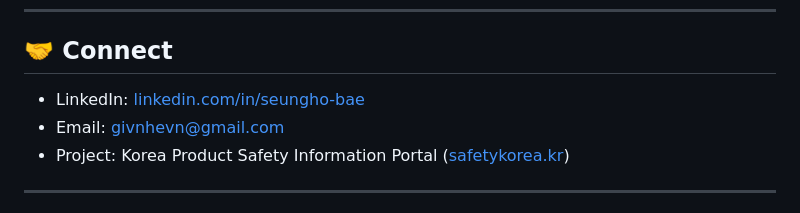
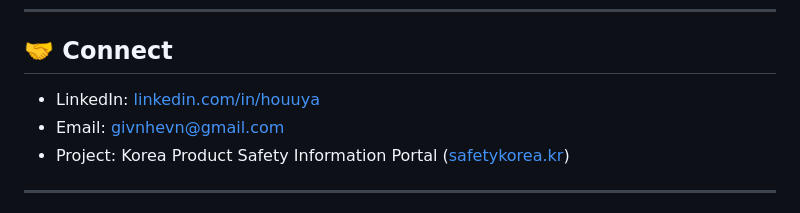
Before and after one commit to HouuYa/ai-product-safety-automation, a Markdown page: README.md, the part around the change. Drawn GitHub-style.

Commit message:
Update LinkedIn profile link in README

```diff
--- a/README.md
+++ b/README.md
@@ -221,7 +221,7 @@ This project documentation is licensed under the MIT License - see the [LICENSE]
 
 ## 🤝 Connect
 
-- LinkedIn: [linkedin.com/in/seungho-bae](#)
+- LinkedIn: [linkedin.com/in/houuya](#)
 - Email: [givnhevn@gmail.com](#)
 - Project: Korea Product Safety Information Portal ([safetykorea.kr](https://www.safetykorea.kr))
 
```
